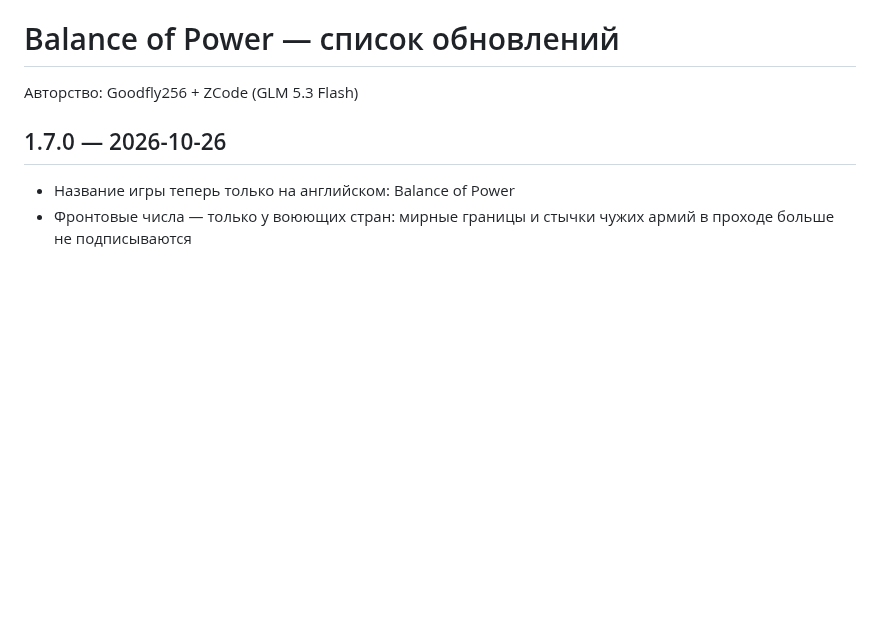
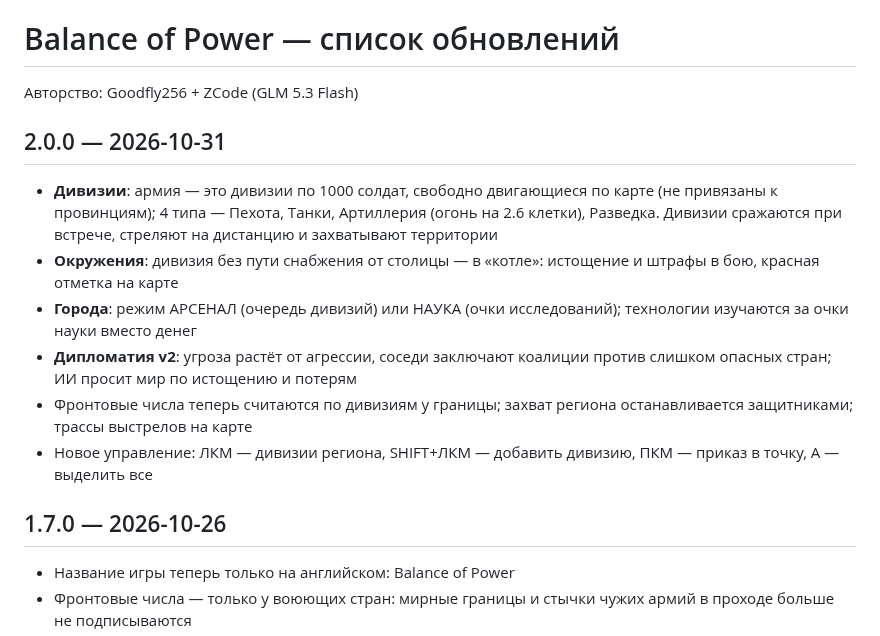
Before and after one commit to Goodfly256-2/balance-of-power, a Markdown page: CHANGELOG.md, the part around the change. GitHub-like rendering; blank space fills up the shorter version.

```diff
--- a/CHANGELOG.md
+++ b/CHANGELOG.md
@@ -1,6 +1,23 @@
 # Balance of Power — список обновлений
 
 Авторство: Goodfly256 + ZCode (GLM 5.3 Flash)
+
+## 2.0.0 — 2026-10-31
+
+- **Дивизии**: армия — это дивизии по 1000 солдат, свободно двигающиеся по
+  карте (не привязаны к провинциям); 4 типа — Пехота, Танки, Артиллерия
+  (огонь на 2.6 клетки), Разведка. Дивизии сражаются при встрече, стреляют
+  на дистанцию и захватывают территории
+- **Окружения**: дивизия без пути снабжения от столицы — в «котле»:
+  истощение и штрафы в бою, красная отметка на карте
+- **Города**: режим АРСЕНАЛ (очередь дивизий) или НАУКА (очки исследований);
+  технологии изучаются за очки науки вместо денег
+- **Дипломатия v2**: угроза растёт от агрессии, соседи заключают коалиции
+  против слишком опасных стран; ИИ просит мир по истощению и потерям
+- Фронтовые числа теперь считаются по дивизиям у границы; захват региона
+  останавливается защитниками; трассы выстрелов на карте
+- Новое управление: ЛКМ — дивизии региона, SHIFT+ЛКМ — добавить дивизию,
+  ПКМ — приказ в точку, A — выделить все
 
 ## 1.7.0 — 2026-10-26
 
```
Also changed, not shown: README.md (+20 -8 lines), docs/screenshot_game.png, 6 other files.
